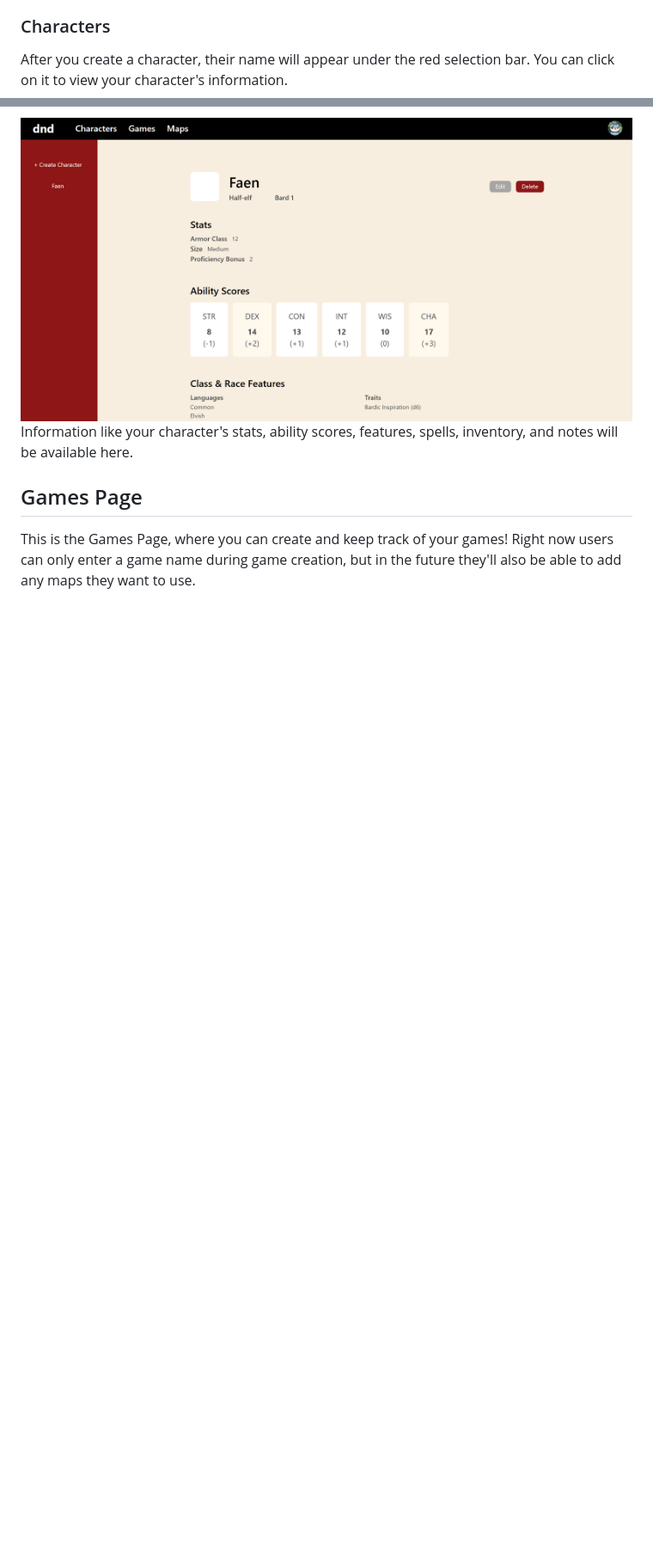
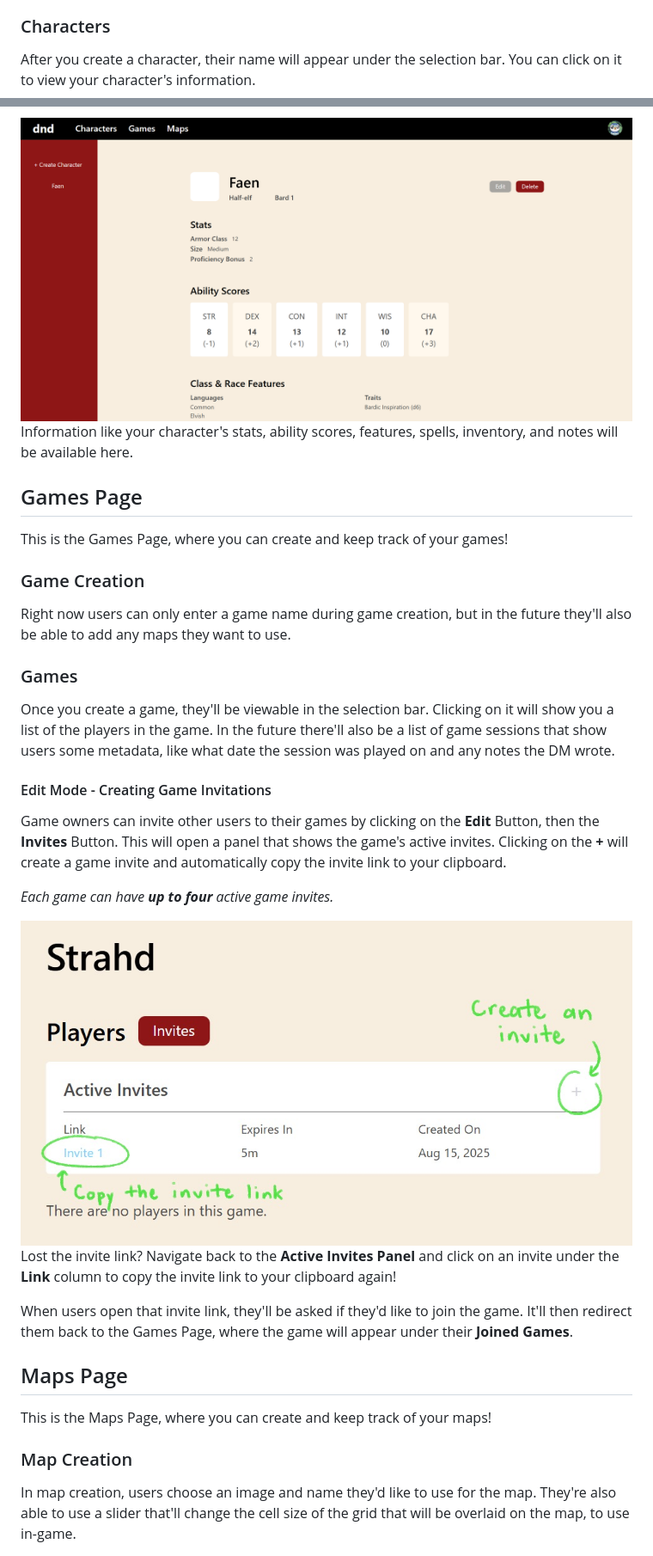
Before and after one commit to hailey-tran-9/dnd-project, a Markdown page: README.md, 2 parts joined by grey strips. Shown: that part at 86% size. Drawn GitHub-style; pictures changed too: public/images/activeInvites.jpg (added); blank space fills up the shorter version.

Commit message:
[Invites] add github path

```diff
--- a/README.md
+++ b/README.md
@@ -46,11 +46,39 @@ If your character is able to cast spells, this Spells section will appear. From
 
 ### Characters
 
-After you create a character, their name will appear under the red selection bar. You can click on it to view your character's information.
+After you create a character, their name will appear under the selection bar. You can click on it to view your character's information.
 
 ![Characters](/public/images/character.png)
 Information like your character's stats, ability scores, features, spells, inventory, and notes will be available here.
 
 ## Games Page
 
-This is the Games Page, where you can create and keep track of your games! Right now users can only enter a game name during game creation, but in the future they'll also be able to add any maps they want to use.
+This is the Games Page, where you can create and keep track of your games!
+
+### Game Creation
+
+Right now users can only enter a game name during game creation, but in the future they'll also be able to add any maps they want to use.
+
+### Games
+
+Once you create a game, they'll be viewable in the selection bar. Clicking on it will show you a list of the players in the game. In the future there'll also be a list of game sessions that show users some metadata, like what date the session was played on and any notes the DM wrote.
+
+#### Edit Mode - Creating Game Invitations
+
+Game owners can invite other users to their games by clicking on the **Edit** Button, then the **Invites** Button. This will open a panel that shows the game's active invites. Clicking on the **+** will create a game invite and automatically copy the invite link to your clipboard.
+
+*Each game can have **up to four** active game invites.*
+
+![Active Game Invites Panel](/public/images/activeInvites.jpg)
+Lost the invite link? Navigate back to the **Active Invites Panel** and click on an invite under the **Link** column to copy the invite link to your clipboard again!
+
+When users open that invite link, they'll be asked if they'd like to join the game. It'll then redirect them back to the Games Page, where the game will appear under their **Joined Games**.
+
+## Maps Page
+
+This is the Maps Page, where you can create and keep track of your maps!
+
+### Map Creation
+
+In map creation, users choose an image and name they'd like to use for the map. They're also able to use a slider that'll change the cell size of the grid that will be overlaid on the map, to use in-game.
+
```
Also changed, not shown: other parts of README.md (+8 -0 lines), 4 other files.
